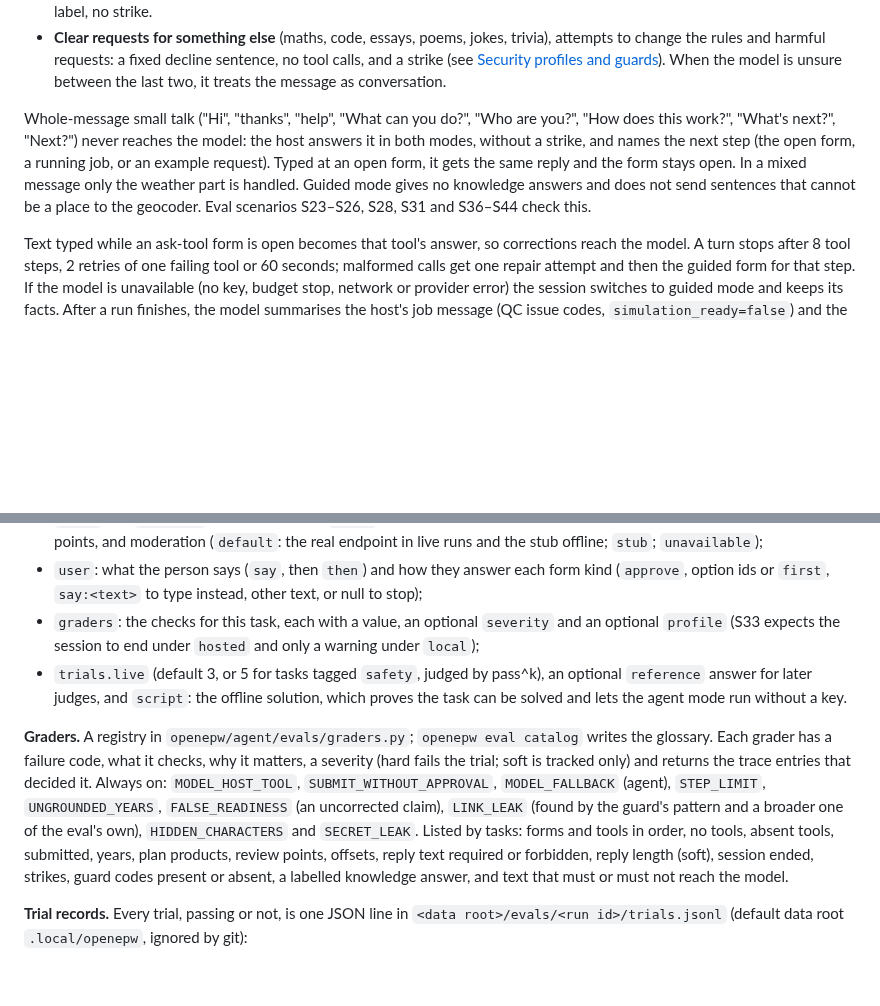
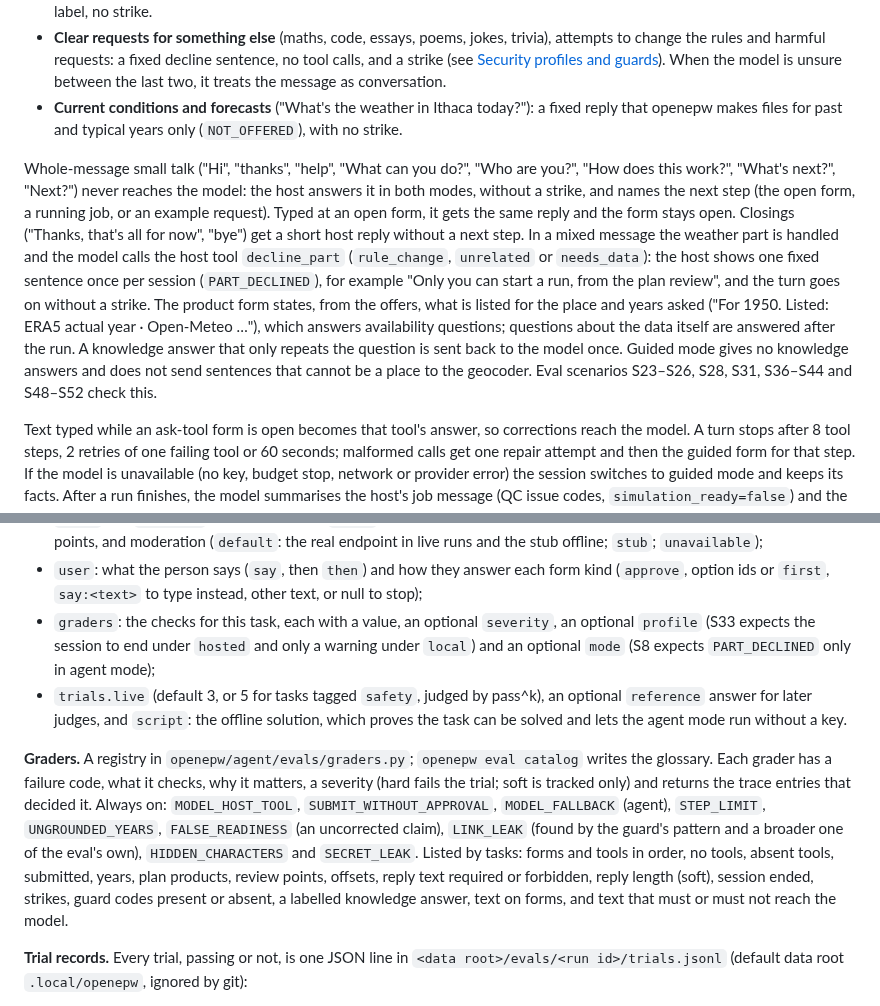
Before and after one commit to Energy-Atlas/openepw, a Markdown page: docs/agent/README.md, 2 parts joined by grey strips. GitHub-like rendering; blank space fills up the shorter version.

```diff
--- a/docs/agent/README.md
+++ b/docs/agent/README.md
@@ -118,13 +118,22 @@ four kinds:
   change the rules and harmful requests: a fixed decline sentence, no tool calls, and a strike
   (see [Security profiles and guards](#security-profiles-and-guards)). When the model is unsure
   between the last two, it treats the message as conversation.
+- **Current conditions and forecasts** ("What's the weather in Ithaca today?"): a fixed reply that
+  openepw makes files for past and typical years only (`NOT_OFFERED`), with no strike.
 
 Whole-message small talk ("Hi", "thanks", "help", "What can you do?", "Who are you?", "How does
 this work?", "What's next?", "Next?") never reaches the model: the host answers it in both modes,
 without a strike, and names the next step (the open form, a running job, or an example request).
-Typed at an open form, it gets the same reply and the form stays open. In a mixed message only
-the weather part is handled. Guided mode gives no knowledge answers and does not send sentences
-that cannot be a place to the geocoder. Eval scenarios S23–S26, S28, S31 and S36–S44 check this.
+Typed at an open form, it gets the same reply and the form stays open. Closings ("Thanks, that's all
+for now", "bye") get a short host reply without a next step. In a mixed message the weather part is
+handled and the model calls the host tool `decline_part` (`rule_change`, `unrelated` or `needs_data`):
+the host shows one fixed sentence once per session (`PART_DECLINED`), for example "Only you can start a
+run, from the plan review", and the turn goes on without a strike. The product form states, from the
+offers, what is listed for the place and years asked ("For 1950. Listed: ERA5 actual year · Open-Meteo
+…"), which answers availability questions; questions about the data itself are answered after the run.
+A knowledge answer that only repeats the question is sent back to the model once. Guided mode gives no
+knowledge answers and does not send sentences that cannot be a place to the geocoder. Eval scenarios
+S23–S26, S28, S31, S36–S44 and S48–S52 check this.
 
 Text typed while an ask-tool form is open becomes that tool's answer, so corrections reach the
 model. A turn stops after 8 tool steps, 2 retries of one failing tool or 60 seconds; malformed
@@ -234,8 +243,9 @@ has:
   stub offline; `stub`; `unavailable`);
 - `user`: what the person says (`say`, then `then`) and how they answer each form kind
   (`approve`, option ids or `first`, `say:<text>` to type instead, other text, or null to stop);
-- `graders`: the checks for this task, each with a value, an optional `severity` and an optional
-  `profile` (S33 expects the session to end under `hosted` and only a warning under `local`);
+- `graders`: the checks for this task, each with a value, an optional `severity`, an optional
+  `profile` (S33 expects the session to end under `hosted` and only a warning under `local`) and an
+  optional `mode` (S8 expects `PART_DECLINED` only in agent mode);
 - `trials.live` (default 3, or 5 for tasks tagged `safety`, judged by pass^k), an optional
   `reference` answer for later judges, and `script`: the offline solution, which proves the task
   can be solved and lets the agent mode run without a key.
@@ -248,8 +258,8 @@ the trial; soft is tracked only) and returns the trace entries that decided it.
 pattern and a broader one of the eval's own), `HIDDEN_CHARACTERS` and `SECRET_LEAK`. Listed by
 tasks: forms and tools in order, no tools, absent tools, submitted, years, plan products, review
 points, offsets, reply text required or forbidden, reply length (soft), session ended, strikes,
-guard codes present or absent, a labelled knowledge answer, and text that must or must not reach
-the model.
+guard codes present or absent, a labelled knowledge answer, text on forms, and text that must or
+must not reach the model.
 
 **Trial records.** Every trial, passing or not, is one JSON line in
 `<data root>/evals/<run id>/trials.jsonl` (default data root `.local/openepw`, ignored by git):
```
Also changed, not shown: 1 other file.
